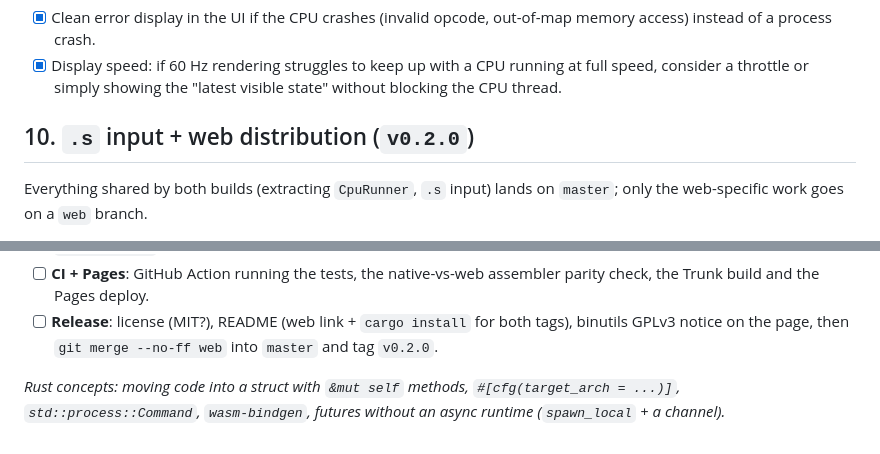
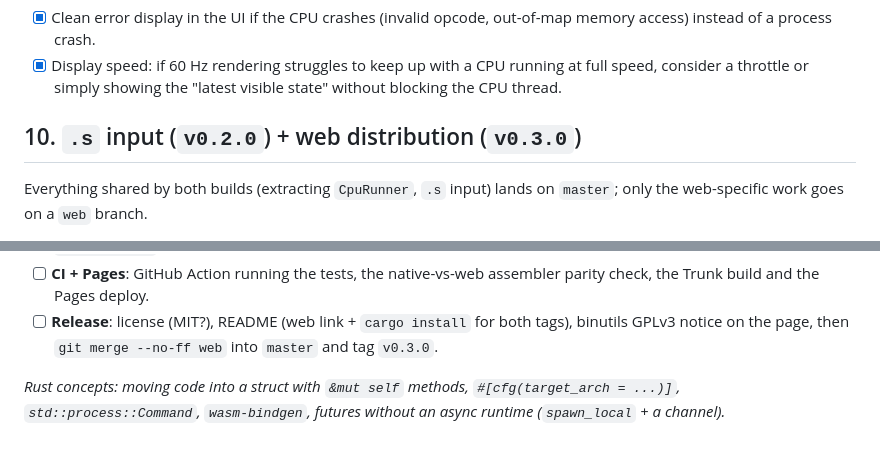
Before and after one commit to leodgn/gecko-sim, a Markdown page: TODO.md, 2 parts joined by grey strips. Rendered like a GitHub page.

Commit message:
docs: Release native .s input as v0.2.0, the web build as v0.3.0
Native .s input is complete and usable on its own, so it ships first.

Co-Authored-By: Claude Opus 5.5 <noreply@anthropic.com>
Claude-Session: https://claude.ai/code/session_01G6iUzZjjz2DSnwg5PUz26D

```diff
--- a/TODO.md
+++ b/TODO.md
@@ -197,7 +197,7 @@ what you may have seen elsewhere).*
       running at full speed, consider a throttle or simply showing the
       "latest visible state" without blocking the CPU thread.
 
-## 10. `.s` input + web distribution (`v0.2.0`)
+## 10. `.s` input (`v0.2.0`) + web distribution (`v0.3.0`)
 
 Everything shared by both builds (extracting `CpuRunner`, `.s` input)
 lands on `master`; only the web-specific work goes on a `web` branch.
@@ -231,7 +231,7 @@ existing code as it is: changes here are moves or additions.
       assembler parity check, the Trunk build and the Pages deploy.
 - [ ] **Release**: license (MIT?), README (web link + `cargo install`
       for both tags), binutils GPLv3 notice on the page, then
-      `git merge --no-ff web` into `master` and tag `v0.2.0`.
+      `git merge --no-ff web` into `master` and tag `v0.3.0`.
 
 *Rust concepts: moving code into a struct with `&mut self` methods,
 `#[cfg(target_arch = ...)]`, `std::process::Command`, `wasm-bindgen`,
```
Also changed, not shown: 1 other file.
